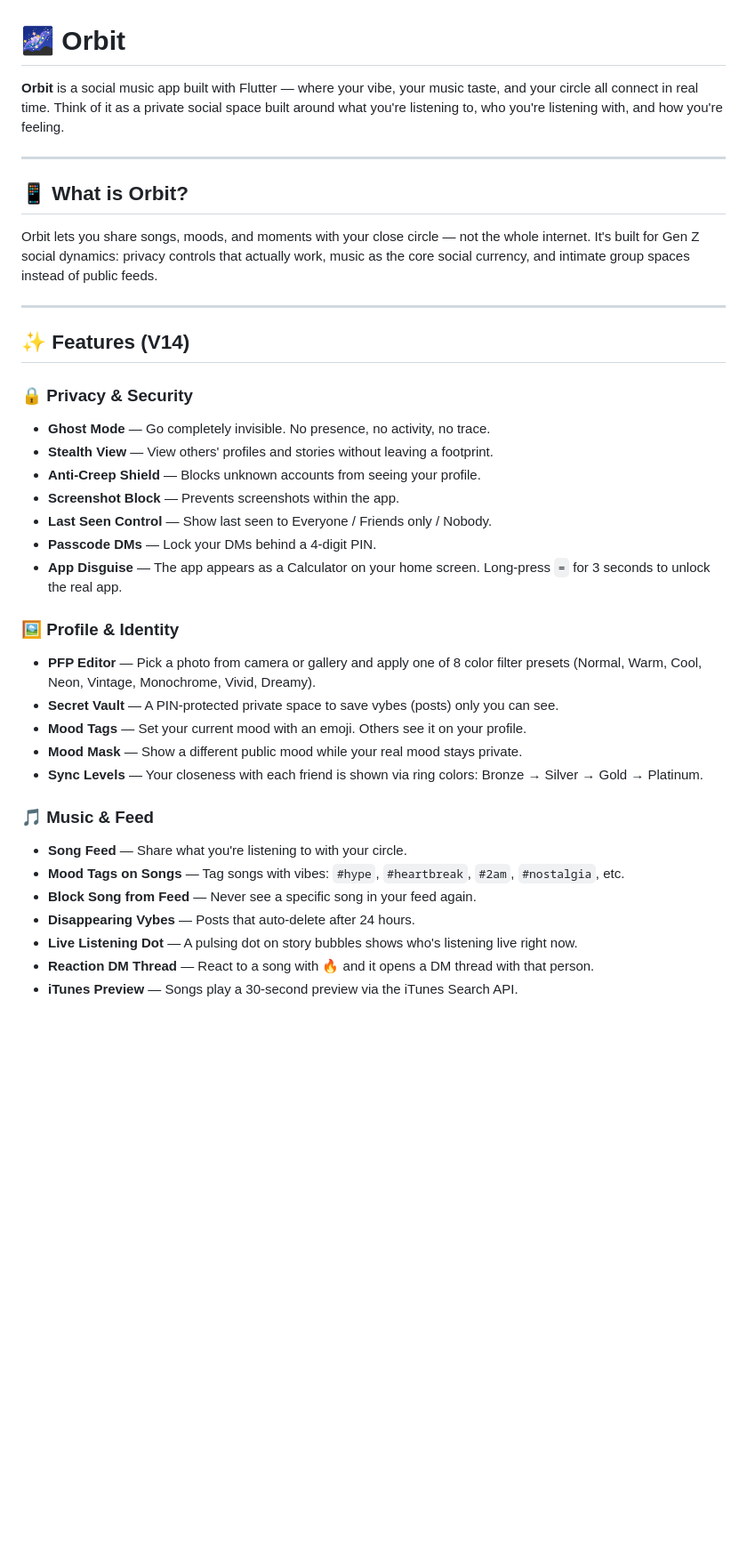
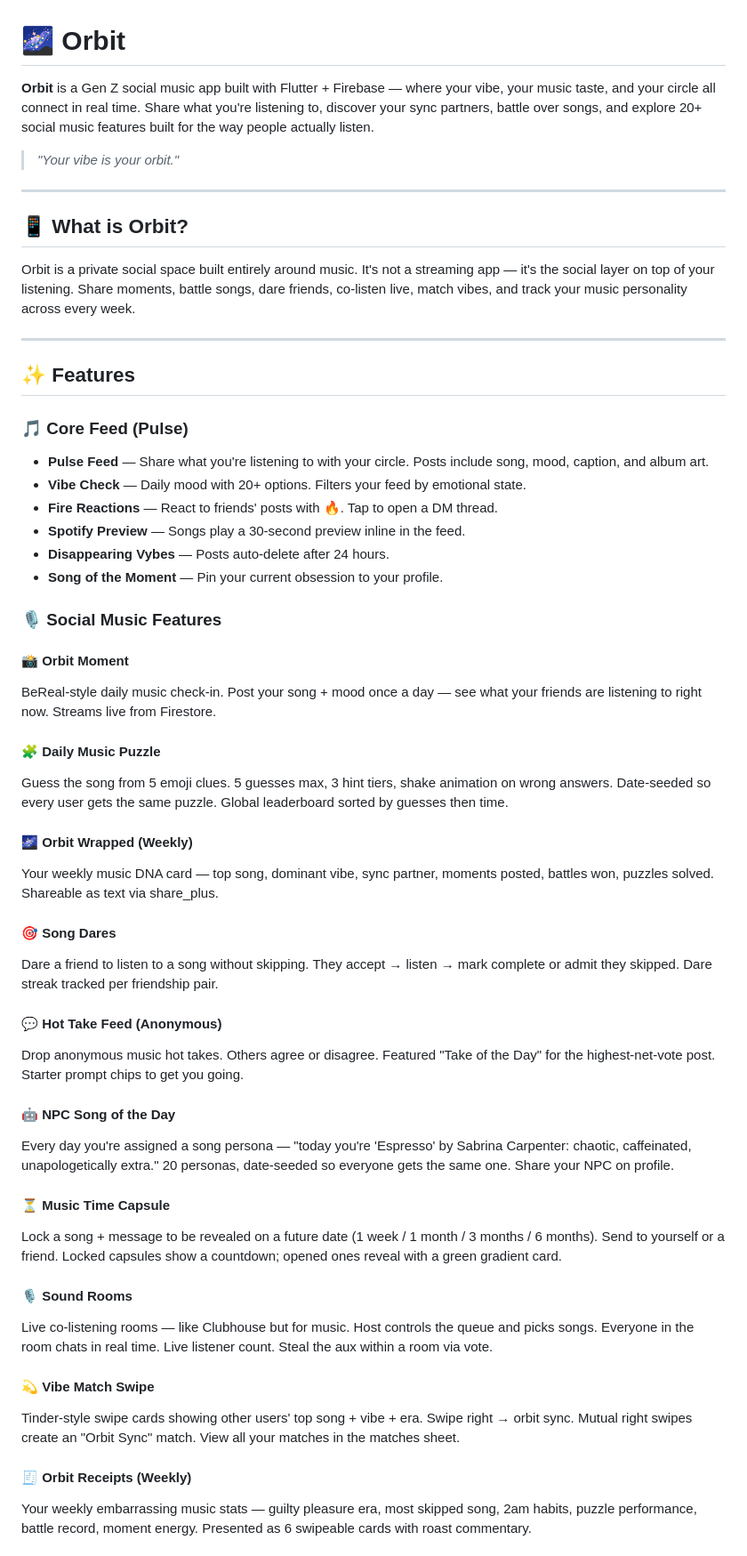
Before and after one commit to Eswarmahendraj/Orbit, a Markdown page: README.md, the part around one of its changes. Shown at 89% size. GitHub-like rendering; blank space fills up the shorter version.

```diff
--- a/README.md
+++ b/README.md
@@ -1,38 +1,56 @@
 # 🌌 Orbit
 
-**Orbit** is a social music app built with Flutter — where your vibe, your music taste, and your circle all connect in real time. Think of it as a private social space built around what you're listening to, who you're listening with, and how you're feeling.
+**Orbit** is a Gen Z social music app built with Flutter + Firebase — where your vibe, your music taste, and your circle all connect in real time. Share what you're listening to, discover your sync partners, battle over songs, and explore 20+ social music features built for the way people actually listen.
+
+> *"Your vibe is your orbit."*
 
 ---
 
 ## 📱 What is Orbit?
 
-Orbit lets you share songs, moods, and moments with your close circle — not the whole internet. It's built for Gen Z social dynamics: privacy controls that actually work, music as the core social currency, and intimate group spaces instead of public feeds.
+Orbit is a private social space built entirely around music. It's not a streaming app — it's the social layer on top of your listening. Share moments, battle songs, dare friends, co-listen live, match vibes, and track your music personality across every week.
 
 ---
 
-## ✨ Features (V14)
+## ✨ Features
 
-### 🔒 Privacy & Security
-- **Ghost Mode** — Go completely invisible. No presence, no activity, no trace.
-- **Stealth View** — View others' profiles and stories without leaving a footprint.
-- **Anti-Creep Shield** — Blocks unknown accounts from seeing your profile.
-- **Screenshot Block** — Prevents screenshots within the app.
-- **Last Seen Control** — Show last seen to Everyone / Friends only / Nobody.
-- **Passcode DMs** — Lock your DMs behind a 4-digit PIN.
-- **App Disguise** — The app appears as a Calculator on your home screen. Long-press `=` for 3 seconds to unlock the real app.
+### 🎵 Core Feed (Pulse)
+- **Pulse Feed** — Share what you're listening to with your circle. Posts include song, mood, caption, and album art.
+- **Vibe Check** — Daily mood with 20+ options. Filters your feed by emotional state.
+- **Fire Reactions** — React to friends' posts with 🔥. Tap to open a DM thread.
+- **Spotify Preview** — Songs play a 30-second preview inline in the feed.
+- **Disappearing Vybes** — Posts auto-delete after 24 hours.
+- **Song of the Moment** — Pin your current obsession to your profile.
 
-### 🖼️ Profile & Identity
-- **PFP Editor** — Pick a photo from camera or gallery and apply one of 8 color filter presets (Normal, Warm, Cool, Neon, Vintage, Monochrome, Vivid, Dreamy).
-- **Secret Vault** — A PIN-protected private space to save vybes (posts) only you can see.
-- **Mood Tags** — Set your current mood with an emoji. Others see it on your profile.
-- **Mood Mask** — Show a different public mood while your real mood stays private.
-- **Sync Levels** — Your closeness with each friend is shown via ring colors: Bronze → Silver → Gold → Platinum.
+### 🎙️ Social Music Features
 
-### 🎵 Music & Feed
-- **Song Feed** — Share what you're listening to with your circle.
-- **Mood Tags on Songs** — Tag songs with vibes: `#hype`, `#heartbreak`, `#2am`, `#nostalgia`, etc.
-- **Block Song from Feed** — Never see a specific song in your feed again.
-- **Disappearing Vybes** — Posts that auto-delete after 24 hours.
-- **Live Listening Dot** — A pulsing dot on story bubbles shows who's listening live right now.
-- **Reaction DM Thread** — React to a song with 🔥 and it opens a DM thread with that person.
-- **iTunes Preview** — Songs play a 30-second preview via the iTunes Search API.
+#### 📸 Orbit Moment
+BeReal-style daily music check-in. Post your song + mood once a day — see what your friends are listening to right now. Streams live from Firestore.
+
+#### 🧩 Daily Music Puzzle
+Guess the song from 5 emoji clues. 5 guesses max, 3 hint tiers, shake animation on wrong answers. Date-seeded so every user gets the same puzzle. Global leaderboard sorted by guesses then time.
+
+#### 🌌 Orbit Wrapped (Weekly)
+Your weekly music DNA card — top song, dominant vibe, sync partner, moments posted, battles won, puzzles solved. Shareable as text via share_plus.
+
+#### 🎯 Song Dares
+Dare a friend to listen to a song without skipping. They accept → listen → mark complete or admit they skipped. Dare streak tracked per friendship pair.
+
+#### 💬 Hot Take Feed (Anonymous)
+Drop anonymous music hot takes. Others agree or disagree. Featured "Take of the Day" for the highest-net-vote post. Starter prompt chips to get you going.
+
+#### 🤖 NPC Song of the Day
+Every day you're assigned a song persona — "today you're 'Espresso' by Sabrina Carpenter: chaotic, caffeinated, unapologetically extra." 20 personas, date-seeded so everyone gets the same one. Share your NPC on profile.
+
+#### ⏳ Music Time Capsule
+Lock a song + message to be revealed on a future date (1 week / 1 month / 3 months / 6 months). Send to yourself or a friend. Locked capsules show a countdown; opened ones reveal with a green gradient card.
+
+#### 🎙️ Sound Rooms
+Live co-listening rooms — like Clubhouse but for music. Host controls the queue and picks songs. Everyone in the room chats in real time. Live listener count. Steal the aux within a room via vote.
+
+#### 💫 Vibe Match Swipe
+Tinder-style swipe cards showing other users' top song + vibe + era. Swipe right → orbit sync. Mutual right swipes create an "Orbit Sync" match. View all your matches in the matches sheet.
+
+#### 🧾 Orbit Receipts (Weekly)
+Your weekly embarrassing music stats — guilty pleasure era, most skipped song, 2am habits, puzzle performance, battle record, moment energy. Presented as 6 swipeable cards with roast commentary.
+
```
Also changed, not shown: other parts of README.md (+149 -80 lines).
